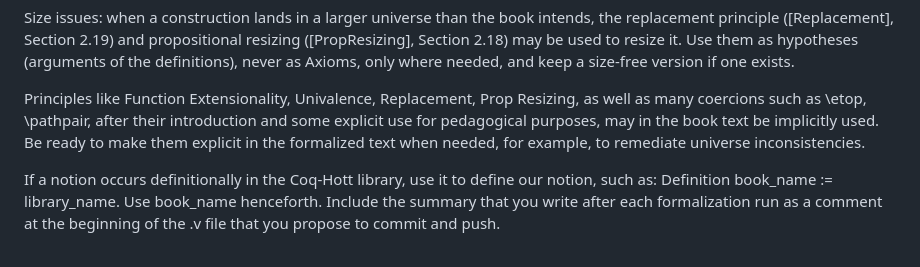
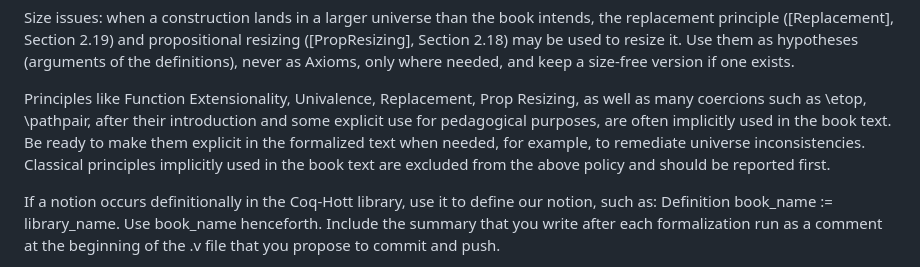
Before and after one commit to UniMath/SymmetryBook, a Markdown page: Formalization/README.md, the part around the change. GitHub-like rendering.

```diff
--- a/Formalization/README.md
+++ b/Formalization/README.md
@@ -25,10 +25,11 @@ as Axioms, only where needed, and keep a size-free version if one exists.
 
 Principles like Function Extensionality, Univalence, Replacement, Prop
 Resizing, as well as many coercions such as \etop, \pathpair, after their
-introduction and some explicit use for pedagogical purposes, may in the
-book text be implicitly used.  Be ready to make them explicit in the
+introduction and some explicit use for pedagogical purposes, are often
+implicitly used in the book text.  Be ready to make them explicit in the
 formalized text when needed, for example, to remediate universe
-inconsistencies.
+inconsistencies. Classical principles implicitly used in the book text
+are excluded from the above policy and should be reported first.
 
 If a notion occurs definitionally in the Coq-Hott library, use it to define our notion,
 such as: Definition book_name := library_name. Use book_name henceforth.
```
